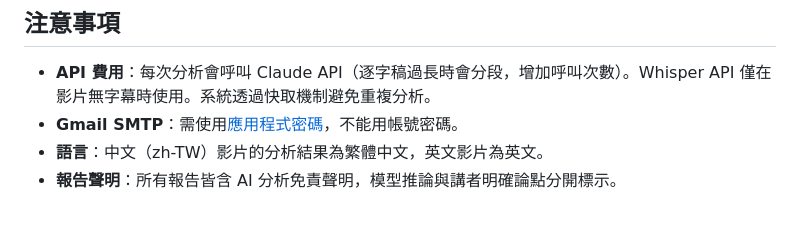
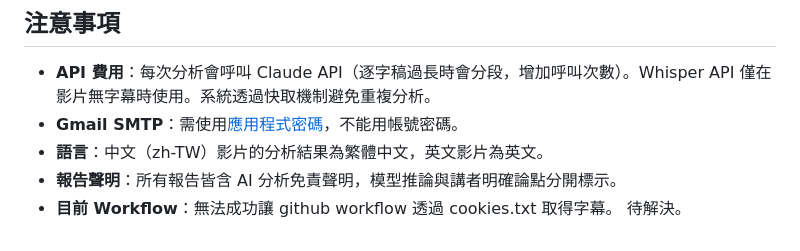
Before and after one commit to gary258796/yt-finance-analyzer, a Markdown page: README.md, the part around the change. GitHub-like rendering.

Commit message:
temp: 目前無法成功透過 workflow 完成流程
yt-dlp cookies 部分沒有成功

```diff
--- a/README.md
+++ b/README.md
@@ -169,3 +169,4 @@ yt-finance-analyzer/
 - **Gmail SMTP**：需使用[應用程式密碼](https://support.google.com/accounts/answer/185833)，不能用帳號密碼。
 - **語言**：中文（zh-TW）影片的分析結果為繁體中文，英文影片為英文。
 - **報告聲明**：所有報告皆含 AI 分析免責聲明，模型推論與講者明確論點分開標示。
+- **目前 Workflow**：無法成功讓 github workflow 透過 cookies.txt 取得字幕。 待解決。
```
